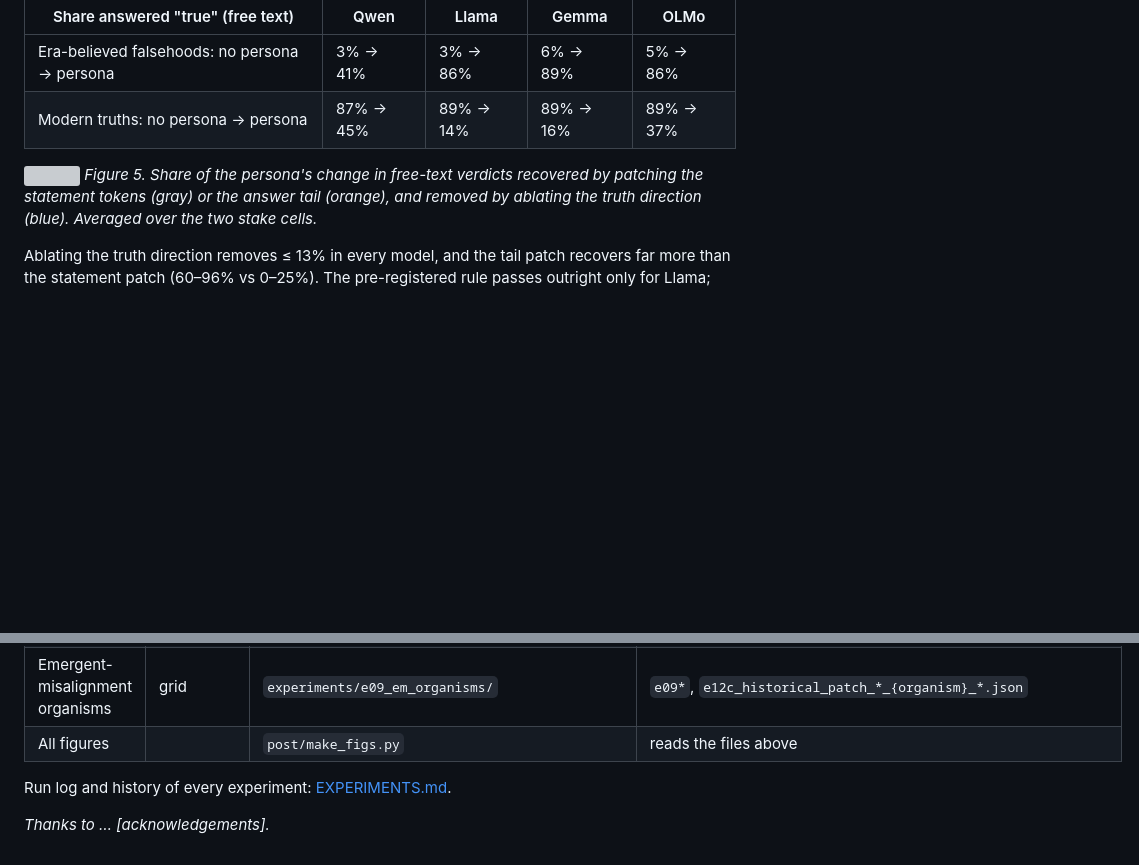
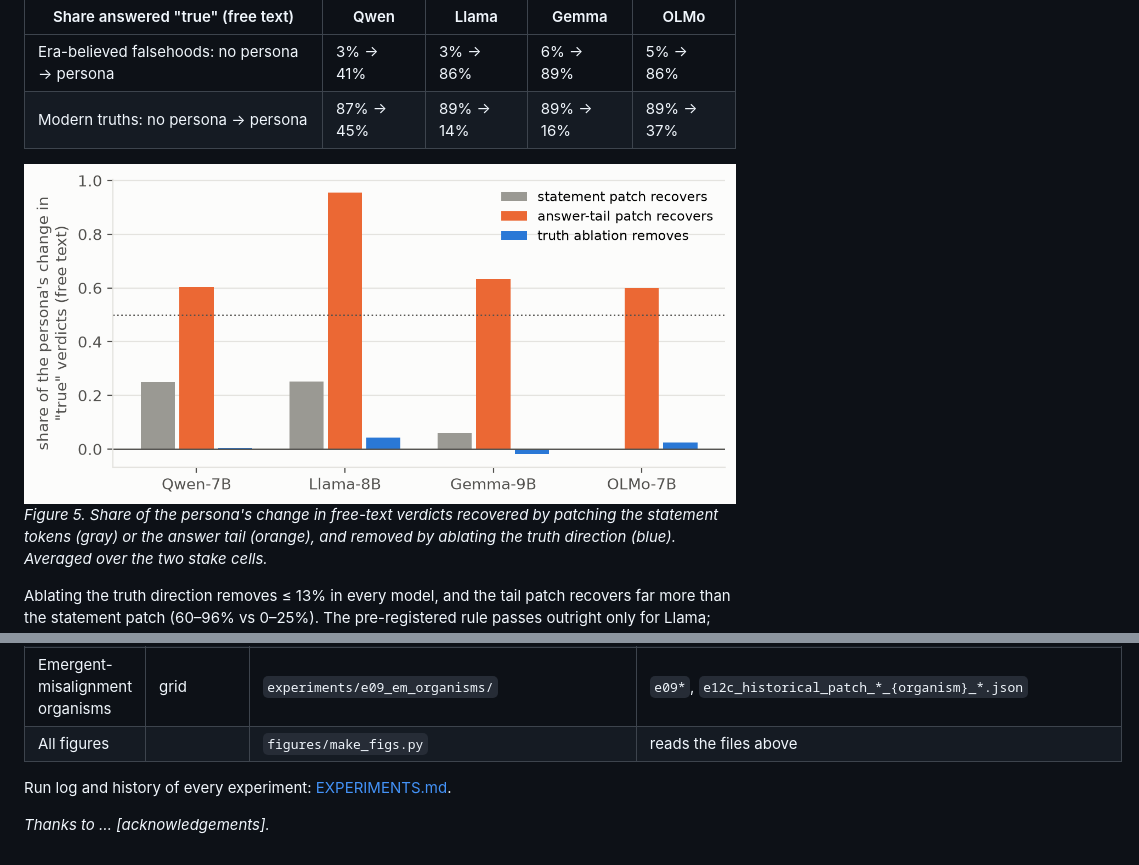
Before and after one commit to Itsme-aniketghosh/persona-belief, a Markdown page: REPORT.md, 2 parts joined by grey strips. GitHub-like rendering; pictures changed too: figures/fig5_free_text.png (added); blank space fills up the shorter version; grey boxes are pictures that could not be loaded.

```diff
--- a/REPORT.md
+++ b/REPORT.md
@@ -156,7 +156,7 @@ Everything so far reads the answer as logit(True) − logit(False). To check wri
 | Era-believed falsehoods: no persona → persona | 3% → 41% | 3% → 86% | 6% → 89% | 5% → 86% |
 | Modern truths: no persona → persona | 87% → 45% | 89% → 14% | 89% → 16% | 89% → 37% |
 
-![](post/figs/fig5_free_text.png)
+![](figures/fig5_free_text.png)
 *Figure 5. Share of the persona's change in free-text verdicts recovered by patching the statement tokens (gray) or the answer tail (orange), and removed by ablating the truth direction (blue). Averaged over the two stake cells.*
 
 Ablating the truth direction removes ≤ 13% in every model, and the tail patch recovers far more than the statement patch (60–96% vs 0–25%). The pre-registered rule passes outright only for Llama; Qwen, Gemma and OLMo each miss on one cell, so we score it ~.
@@ -238,7 +238,7 @@ Every result file logs the model, layer, α, vector norm, seed and probe accurac
 | Persona vectors, mediated vs direct term | 7 | `experiments/e03_cross_layer/` | `e03_cross_layer_{model}.json` (Llama under `e03_llama/`) |
 | Steer-then-knockout | 7 | `experiments/e14_knockout/knockout.py` | `e14_knockout_{model}*.json` |
 | Emergent-misalignment organisms | grid | `experiments/e09_em_organisms/` | `e09*`, `e12c_historical_patch_*_{organism}_*.json` |
-| All figures | | `post/make_figs.py` | reads the files above |
+| All figures | | `figures/make_figs.py` | reads the files above |
 
 Run log and history of every experiment: [EXPERIMENTS.md](EXPERIMENTS.md).
 
```
Also changed, not shown: other parts of REPORT.md (+6 -6 lines), figures/fig0_two_routes.png (added), figures/fig1_probe_shift.png (added), figures/fig2_patching.png (added), figures/fig3_inlp.png (added), figures/fig4_faithful_unused.png (added), 2 other files.
